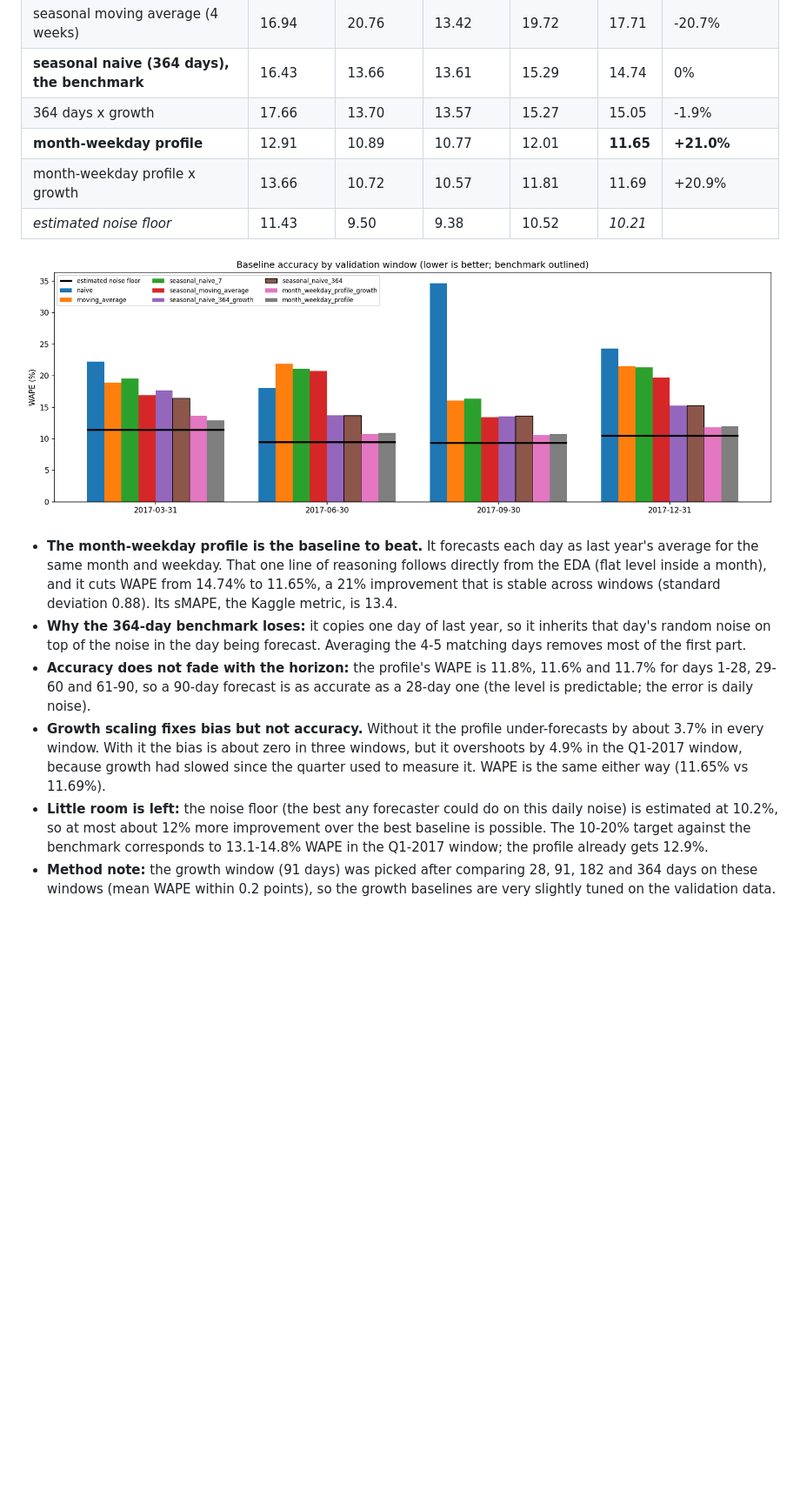
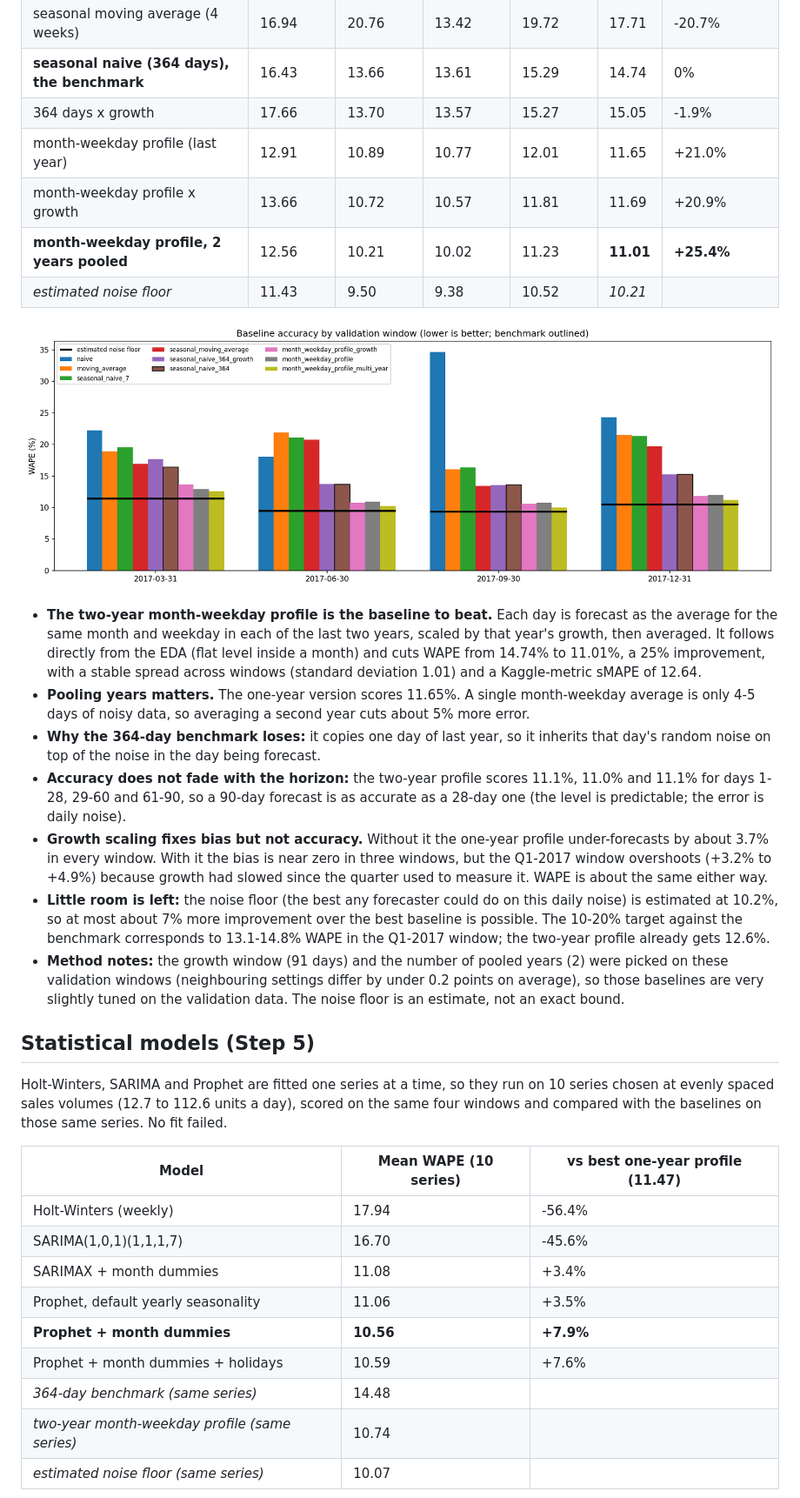
Before and after one commit to Litla8/retail-demand-forecasting, a Markdown page: README.md, the part around one of its changes. Shown at 87% size. Rendered like a GitHub page; pictures changed too: docs/images/baseline_wape_by_window.png; blank space fills up the shorter version.

Commit message:
Step 5: statistical models, multi-year profile baseline

```diff
--- a/README.md
+++ b/README.md
@@ -73,25 +73,49 @@ Every baseline forecasts the 90 days of each validation window using only the hi
 | seasonal moving average (4 weeks) | 16.94 | 20.76 | 13.42 | 19.72 | 17.71 | -20.7% |
 | **seasonal naive (364 days), the benchmark** | 16.43 | 13.66 | 13.61 | 15.29 | 14.74 | 0% |
 | 364 days x growth | 17.66 | 13.70 | 13.57 | 15.27 | 15.05 | -1.9% |
-| **month-weekday profile** | 12.91 | 10.89 | 10.77 | 12.01 | **11.65** | **+21.0%** |
+| month-weekday profile (last year) | 12.91 | 10.89 | 10.77 | 12.01 | 11.65 | +21.0% |
 | month-weekday profile x growth | 13.66 | 10.72 | 10.57 | 11.81 | 11.69 | +20.9% |
+| **month-weekday profile, 2 years pooled** | 12.56 | 10.21 | 10.02 | 11.23 | **11.01** | **+25.4%** |
 | *estimated noise floor* | 11.43 | 9.50 | 9.38 | 10.52 | *10.21* | |
 
 ![WAPE by window](docs/images/baseline_wape_by_window.png)
 
-- **The month-weekday profile is the baseline to beat.** It forecasts each day as last year's average for the same
-  month and weekday. That one line of reasoning follows directly from the EDA (flat level inside a month), and it
-  cuts WAPE from 14.74% to 11.65%, a 21% improvement that is stable across windows (standard deviation 0.88). Its
-  sMAPE, the Kaggle metric, is 13.4.
+- **The two-year month-weekday profile is the baseline to beat.** Each day is forecast as the average for the same
+  month and weekday in each of the last two years, scaled by that year's growth, then averaged. It follows directly
+  from the EDA (flat level inside a month) and cuts WAPE from 14.74% to 11.01%, a 25% improvement, with a stable
+  spread across windows (standard deviation 1.01) and a Kaggle-metric sMAPE of 12.64.
+- **Pooling years matters.** The one-year version scores 11.65%. A single month-weekday average is only 4-5 days of
+  noisy data, so averaging a second year cuts about 5% more error.
 - **Why the 364-day benchmark loses:** it copies one day of last year, so it inherits that day's random noise on top
-  of the noise in the day being forecast. Averaging the 4-5 matching days removes most of the first part.
-- **Accuracy does not fade with the horizon:** the profile's WAPE is 11.8%, 11.6% and 11.7% for days 1-28, 29-60 and
-  61-90, so a 90-day forecast is as accurate as a 28-day one (the level is predictable; the error is daily noise).
-- **Growth scaling fixes bias but not accuracy.** Without it the profile under-forecasts by about 3.7% in every
-  window. With it the bias is about zero in three windows, but it overshoots by 4.9% in the Q1-2017 window, because
-  growth had slowed since the quarter used to measure it. WAPE is the same either way (11.65% vs 11.69%).
+  of the noise in the day being forecast.
+- **Accuracy does not fade with the horizon:** the two-year profile scores 11.1%, 11.0% and 11.1% for days 1-28,
+  29-60 and 61-90, so a 90-day forecast is as accurate as a 28-day one (the level is predictable; the error is
+  daily noise).
+- **Growth scaling fixes bias but not accuracy.** Without it the one-year profile under-forecasts by about 3.7% in
+  every window. With it the bias is near zero in three windows, but the Q1-2017 window overshoots (+3.2% to +4.9%)
+  because growth had slowed since the quarter used to measure it. WAPE is about the same either way.
 - **Little room is left:** the noise floor (the best any forecaster could do on this daily noise) is estimated at
-  10.2%, so at most about 12% more improvement over the best baseline is possible. The 10-20% target against the
-  benchmark corresponds to 13.1-14.8% WAPE in the Q1-2017 window; the profile already gets 12.9%.
-- **Method note:** the growth window (91 days) was picked after comparing 28, 91, 182 and 364 days on these windows
-  (mean WAPE within 0.2 points), so the growth baselines are very slightly tuned on the validation data.
+  10.2%, so at most about 7% more improvement over the best baseline is possible. The 10-20% target against the
+  benchmark corresponds to 13.1-14.8% WAPE in the Q1-2017 window; the two-year profile already gets 12.6%.
+- **Method notes:** the growth window (91 days) and the number of pooled years (2) were picked on these validation
+  windows (neighbouring settings differ by under 0.2 points on average), so those baselines are very slightly tuned
+  on the validation data. The noise floor is an estimate, not an exact bound.
+
+## Statistical models (Step 5)
+
+Holt-Winters, SARIMA and Prophet are fitted one series at a time, so they run on 10 series chosen at evenly spaced
+sales volumes (12.7 to 112.6 units a day), scored on the same four windows and compared with the baselines on those
+same series. No fit failed.
+
+| Model | Mean WAPE (10 series) | vs best one-year profile (11.47) |
+|---|---|---|
+| Holt-Winters (weekly) | 17.94 | -56.4% |
+| SARIMA(1,0,1)(1,1,1,7) | 16.70 | -45.6% |
+| SARIMAX + month dummies | 11.08 | +3.4% |
+| Prophet, default yearly seasonality | 11.06 | +3.5% |
+| **Prophet + month dummies** | **10.56** | **+7.9%** |
+| Prophet + month dummies + holidays | 10.59 | +7.6% |
+| *364-day benchmark (same series)* | 14.48 | |
+| *two-year month-weekday profile (same series)* | 10.74 | |
+| *estimated noise floor (same series)* | 10.07 | |
+
```
Also changed, not shown: other parts of README.md (+32 -3 lines), docs/images/baseline_wape_by_horizon.png, docs/images/statistical_wape_by_window.png (added), 15 other files.
